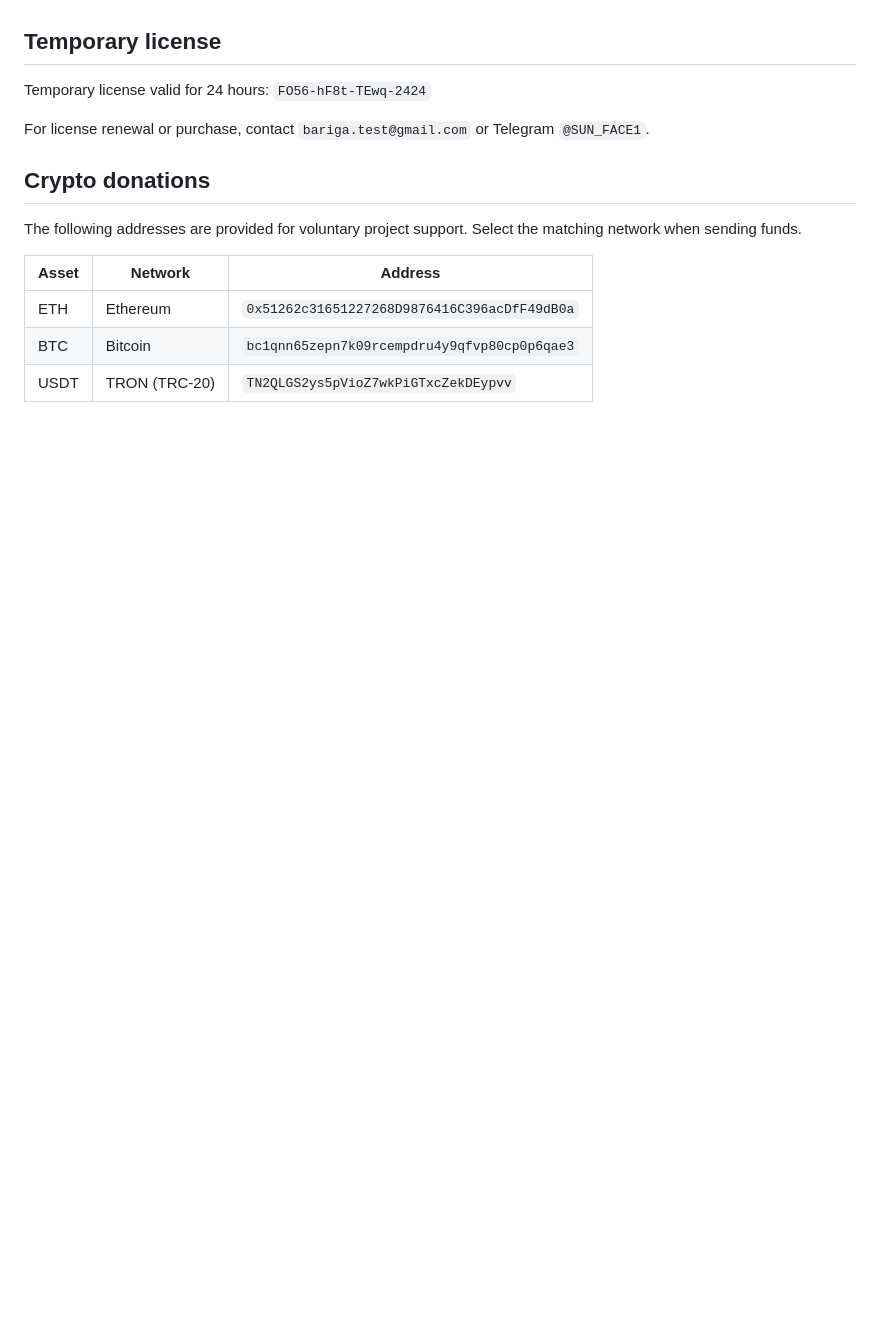
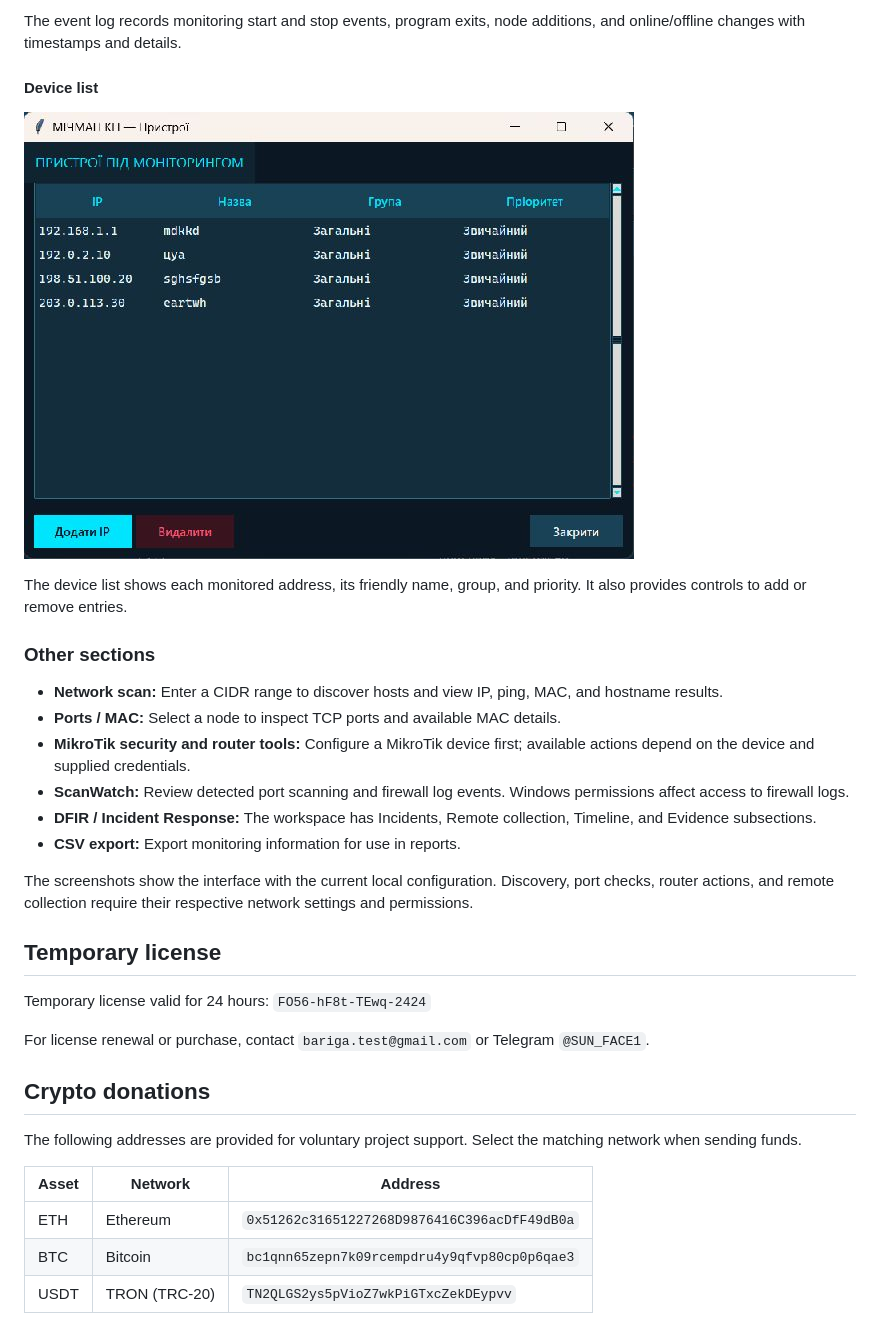
Before and after one commit to bariga812/MICHMAN-KP, a Markdown page: README.md, the part around one of its changes. Drawn GitHub-style; pictures changed too: docs/screenshots/devices.jpg (added); blank space fills up the shorter version.

Commit message:
Add application screenshots and feature guide

```diff
--- a/README.md
+++ b/README.md
@@ -16,3 +45,21 @@ Version 2.6.0 adds read-only managed-PC health, hardware, network-adapter and ag
+The event log records monitoring start and stop events, program exits, node additions, and online/offline changes with timestamps and details.
+
+#### Device list
+
+![MICHMAN KP device list](docs/screenshots/devices.jpg)
+
+The device list shows each monitored address, its friendly name, group, and priority. It also provides controls to add or remove entries.
+
+### Other sections
+
+- **Network scan:** Enter a CIDR range to discover hosts and view IP, ping, MAC, and hostname results.
+- **Ports / MAC:** Select a node to inspect TCP ports and available MAC details.
+- **MikroTik security and router tools:** Configure a MikroTik device first; available actions depend on the device and supplied credentials.
+- **ScanWatch:** Review detected port scanning and firewall log events. Windows permissions affect access to firewall logs.
+- **DFIR / Incident Response:** The workspace has Incidents, Remote collection, Timeline, and Evidence subsections.
+- **CSV export:** Export monitoring information for use in reports.
+
+The screenshots show the interface with the current local configuration. Discovery, port checks, router actions, and remote collection require their respective network settings and permissions.
 
 ## Temporary license
 
```
Also changed, not shown: other parts of README.md (+29 -0 lines), docs/screenshots/events.jpg (added), docs/screenshots/monitoring.jpg (added).
